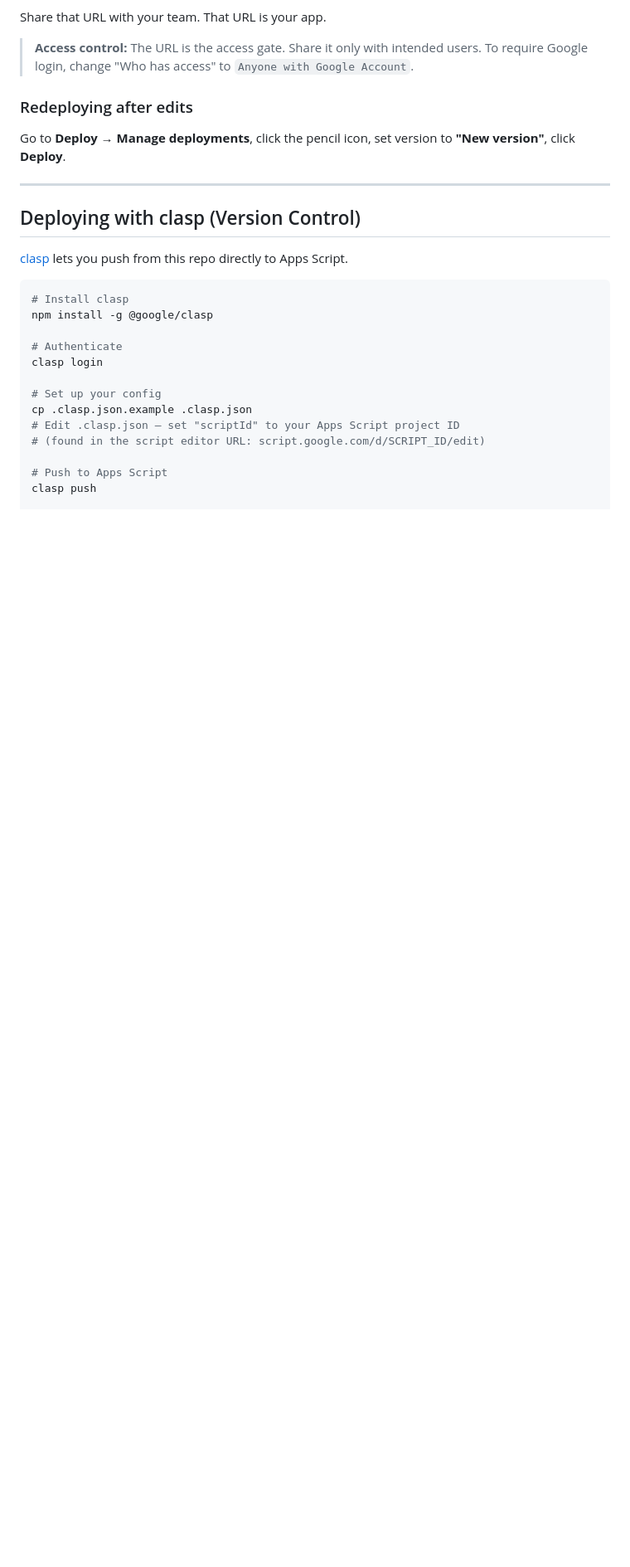
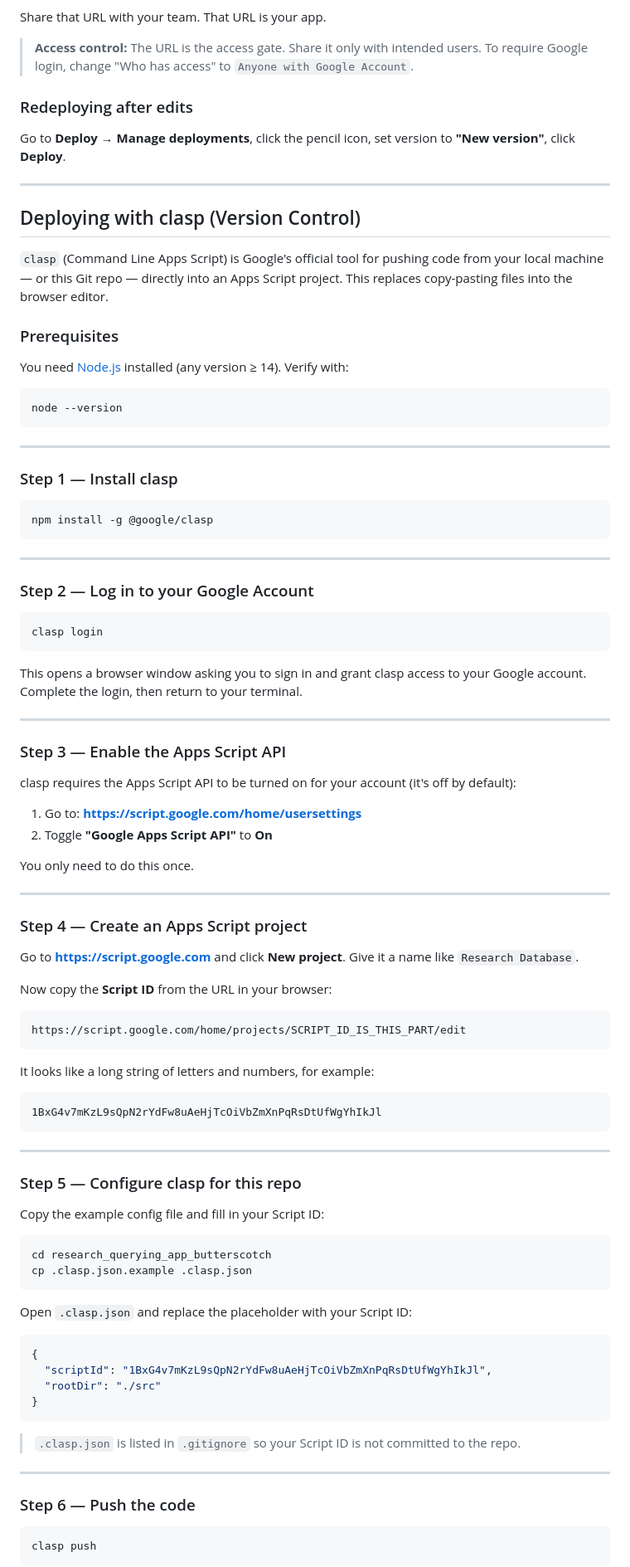
Before and after one commit to eisbell82/research_querying_app_butterscotch, a Markdown page: README.md, the part around one of its changes. Shown at 83% size. Drawn GitHub-style; blank space fills up the shorter version.

````diff
--- a/README.md
+++ b/README.md
@@ -101,20 +101,89 @@ Go to **Deploy → Manage deployments**, click the pencil icon, set version to *
 
 ## Deploying with clasp (Version Control)
 
-[clasp](https://developers.google.com/apps-script/guides/clasp) lets you push from this repo directly to Apps Script.
+`clasp` (Command Line Apps Script) is Google's official tool for pushing code from your local machine — or this Git repo — directly into an Apps Script project. This replaces copy-pasting files into the browser editor.
+
+### Prerequisites
+
+You need [Node.js](https://nodejs.org) installed (any version ≥ 14). Verify with:
 
 ```bash
-# Install clasp
+node --version
+```
+
+---
+
+### Step 1 — Install clasp
+
+```bash
 npm install -g @google/clasp
+```
 
-# Authenticate
+---
+
+### Step 2 — Log in to your Google Account
+
+```bash
 clasp login
+```
 
-# Set up your config
+This opens a browser window asking you to sign in and grant clasp access to your Google account. Complete the login, then return to your terminal.
+
+---
+
+### Step 3 — Enable the Apps Script API
+
+clasp requires the Apps Script API to be turned on for your account (it's off by default):
+
+1. Go to: **https://script.google.com/home/usersettings**
+2. Toggle **"Google Apps Script API"** to **On**
+
+You only need to do this once.
+
+---
+
+### Step 4 — Create an Apps Script project
+
+Go to **https://script.google.com** and click **New project**. Give it a name like `Research Database`.
+
+Now copy the **Script ID** from the URL in your browser:
+
+```
+https://script.google.com/home/projects/SCRIPT_ID_IS_THIS_PART/edit
+```
+
+It looks like a long string of letters and numbers, for example:
+```
+1BxG4v7mKzL9sQpN2rYdFw8uAeHjTcOiVbZmXnPqRsDtUfWgYhIkJl
+```
+
+---
+
+### Step 5 — Configure clasp for this repo
+
+Copy the example config file and fill in your Script ID:
+
+```bash
+cd research_querying_app_butterscotch
 cp .clasp.json.example .clasp.json
-# Edit .clasp.json — set "scriptId" to your Apps Script project ID
-# (found in the script editor URL: script.google.com/d/SCRIPT_ID/edit)
+```
 
-# Push to Apps Script
+Open `.clasp.json` and replace the placeholder with your Script ID:
+
+```json
+{
+  "scriptId": "1BxG4v7mKzL9sQpN2rYdFw8uAeHjTcOiVbZmXnPqRsDtUfWgYhIkJl",
+  "rootDir": "./src"
+}
+```
+
+> `.clasp.json` is listed in `.gitignore` so your Script ID is not committed to the repo.
+
+---
+
+### Step 6 — Push the code
+
+```bash
 clasp push
+```
 
````
Also changed, not shown: other parts of README.md (+50 -2 lines).
